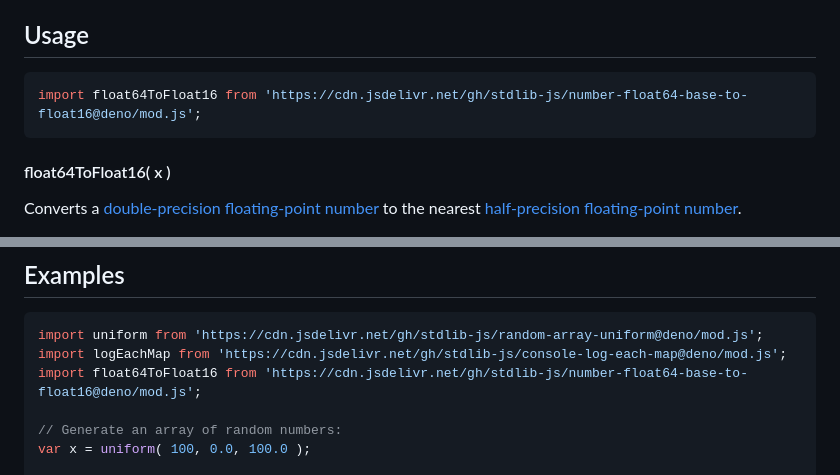
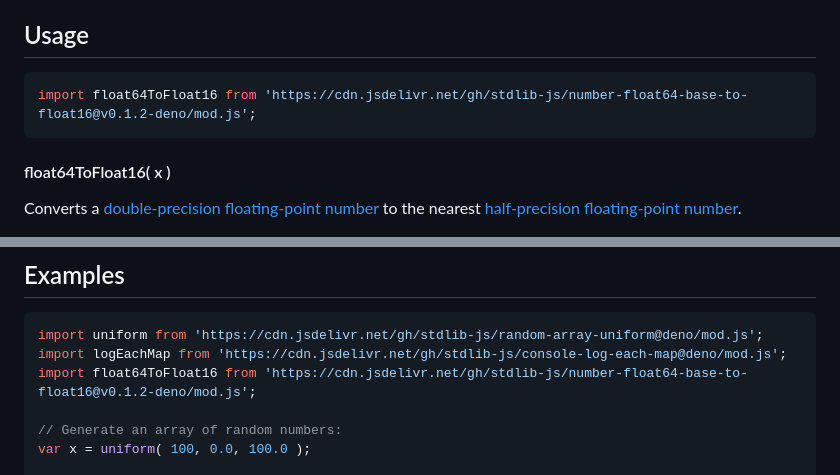
Before and after one commit to stdlib-js/number-float64-base-to-float16, a Markdown page: README.md, 2 parts joined by grey strips. Drawn GitHub-style.

Commit message:
Update README.md for Deno bundle v0.1.2

````diff
--- a/README.md
+++ b/README.md
@@ -42,7 +42,7 @@ limitations under the License.
 ## Usage
 
 ```javascript
-import float64ToFloat16 from 'https://cdn.jsdelivr.net/gh/stdlib-js/number-float64-base-to-float16@deno/mod.js';
+import float64ToFloat16 from 'https://cdn.jsdelivr.net/gh/stdlib-js/number-float64-base-to-float16@v0.1.2-deno/mod.js';
 ```
 
 #### float64ToFloat16( x )
@@ -77,7 +77,7 @@ var y = float64ToFloat16( 1.337 );
 ```javascript
 import uniform from 'https://cdn.jsdelivr.net/gh/stdlib-js/random-array-uniform@deno/mod.js';
 import logEachMap from 'https://cdn.jsdelivr.net/gh/stdlib-js/console-log-each-map@deno/mod.js';
-import float64ToFloat16 from 'https://cdn.jsdelivr.net/gh/stdlib-js/number-float64-base-to-float16@deno/mod.js';
+import float64ToFloat16 from 'https://cdn.jsdelivr.net/gh/stdlib-js/number-float64-base-to-float16@v0.1.2-deno/mod.js';
 
 // Generate an array of random numbers:
 var x = uniform( 100, 0.0, 100.0 );
````
